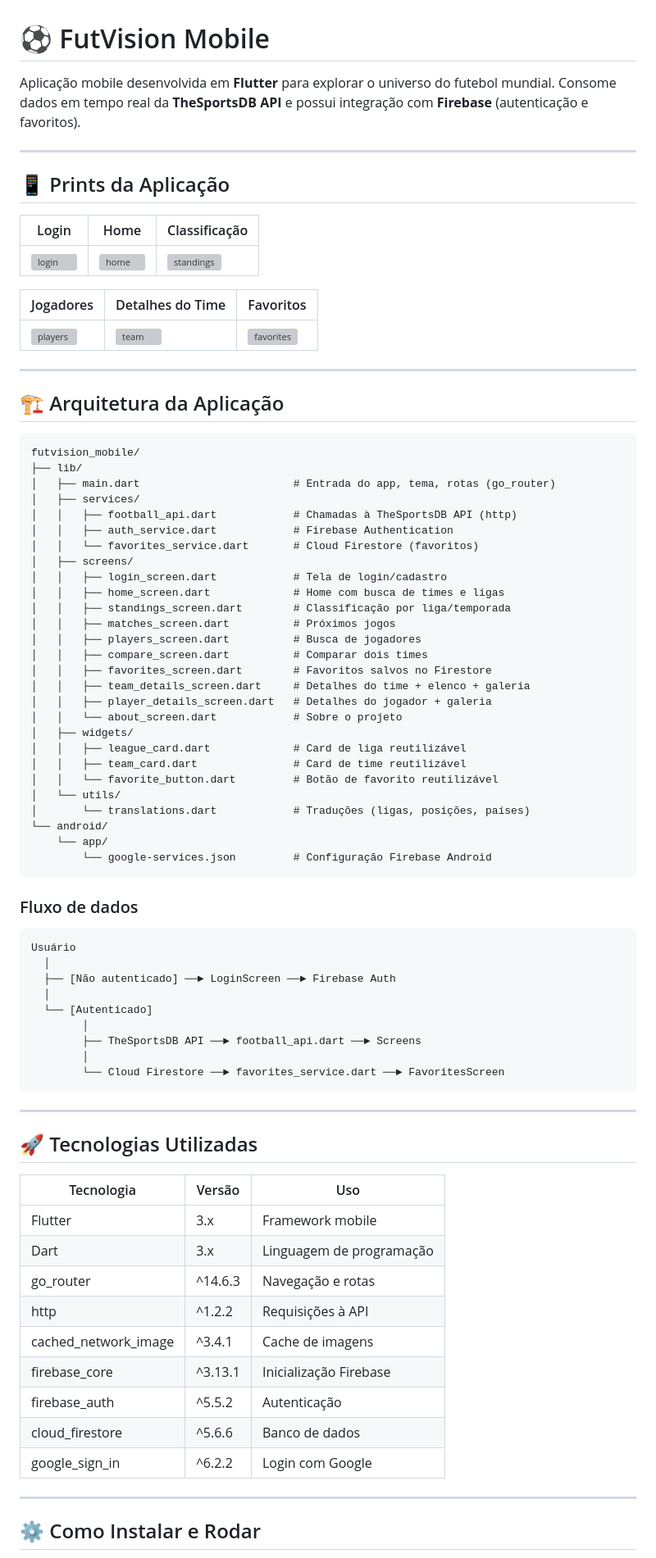
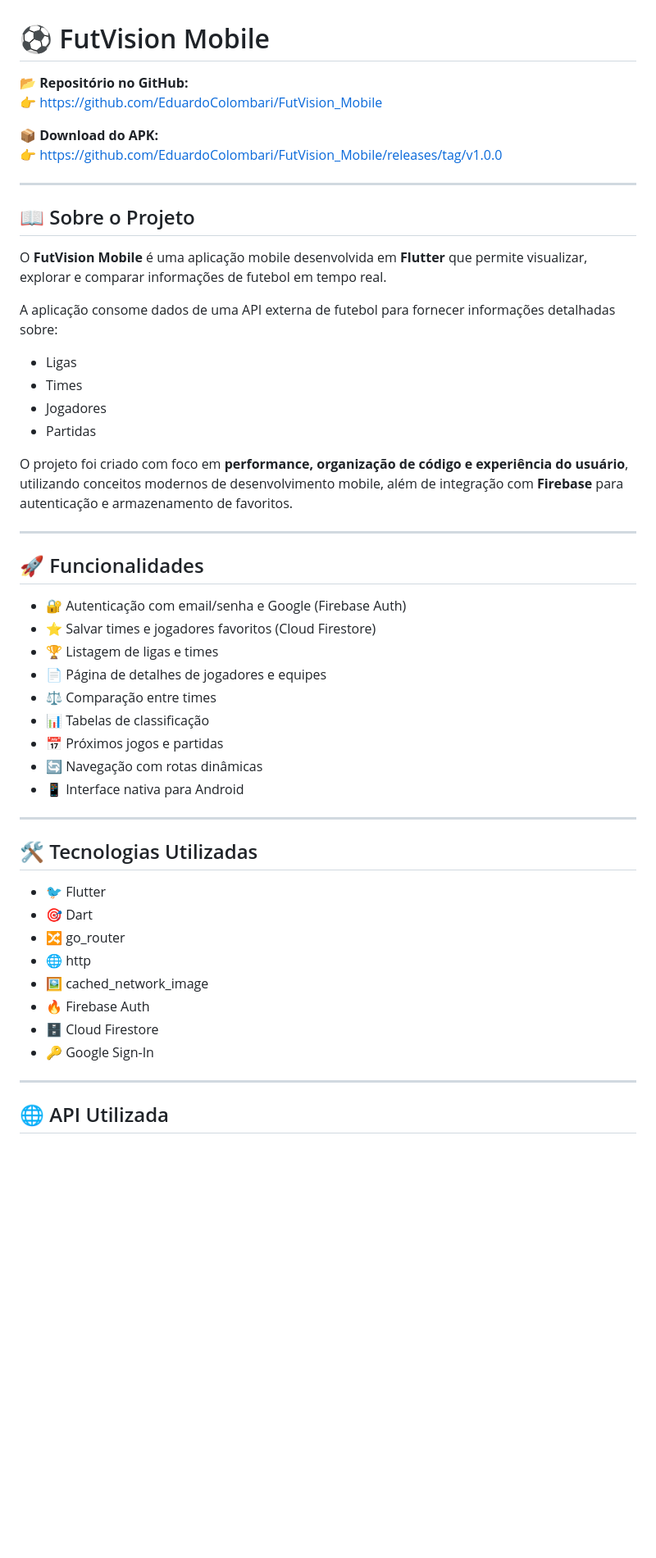
Before and after one commit to EduardoColombari/FutVision_Mobile, a Markdown page: README.md, the part around one of its changes. Shown at 82% size. Drawn GitHub-style; blank space fills up the shorter version; grey boxes are pictures that could not be loaded.

Commit message:
Ajuste README

````diff
--- a/README.md
+++ b/README.md
@@ -1,84 +1,54 @@
 # ⚽ FutVision Mobile
 
-Aplicação mobile desenvolvida em **Flutter** para explorar o universo do futebol mundial. Consome dados em tempo real da **TheSportsDB API** e possui integração com **Firebase** (autenticação e favoritos).
+📂 **Repositório no GitHub:**
+👉 https://github.com/EduardoColombari/FutVision_Mobile
+
+📦 **Download do APK:**
+👉 https://github.com/EduardoColombari/FutVision_Mobile/releases/tag/v1.0.0
 
 ---
 
-## 📱 Prints da Aplicação
+## 📖 Sobre o Projeto
 
-| Login | Home | Classificação |
-|-------|------|---------------|
-| ![login](prints/login.png) | ![home](prints/home.png) | ![standings](prints/standings.png) |
+O **FutVision Mobile** é uma aplicação mobile desenvolvida em **Flutter** que permite visualizar, explorar e comparar informações de futebol em tempo real.
 
-| Jogadores | Detalhes do Time | Favoritos |
-|-----------|-----------------|-----------|
-| ![players](prints/players.png) | ![team](prints/team.png) | ![favorites](prints/favorites.png) |
+A aplicação consome dados de uma API externa de futebol para fornecer informações detalhadas sobre:
+
+- Ligas
+- Times
+- Jogadores
+- Partidas
+
+O projeto foi criado com foco em **performance, organização de código e experiência do usuário**, utilizando conceitos modernos de desenvolvimento mobile, além de integração com **Firebase** para autenticação e armazenamento de favoritos.
 
 ---
 
-## 🏗️ Arquitetura da Aplicação
+## 🚀 Funcionalidades
 
-```
-futvision_mobile/
-├── lib/
-│   ├── main.dart                        # Entrada do app, tema, rotas (go_router)
-│   ├── services/
-│   │   ├── football_api.dart            # Chamadas à TheSportsDB API (http)
-│   │   ├── auth_service.dart            # Firebase Authentication
-│   │   └── favorites_service.dart       # Cloud Firestore (favoritos)
-│   ├── screens/
-│   │   ├── login_screen.dart            # Tela de login/cadastro
-│   │   ├── home_screen.dart             # Home com busca de times e ligas
-│   │   ├── standings_screen.dart        # Classificação por liga/temporada
-│   │   ├── matches_screen.dart          # Próximos jogos
-│   │   ├── players_screen.dart          # Busca de jogadores
-│   │   ├── compare_screen.dart          # Comparar dois times
-│   │   ├── favorites_screen.dart        # Favoritos salvos no Firestore
-│   │   ├── team_details_screen.dart     # Detalhes do time + elenco + galeria
-│   │   ├── player_details_screen.dart   # Detalhes do jogador + galeria
-│   │   └── about_screen.dart            # Sobre o projeto
-│   ├── widgets/
-│   │   ├── league_card.dart             # Card de liga reutilizável
-│   │   ├── team_card.dart               # Card de time reutilizável
-│   │   └── favorite_button.dart         # Botão de favorito reutilizável
-│   └── utils/
-│       └── translations.dart            # Traduções (ligas, posições, países)
-└── android/
-    └── app/
-        └── google-services.json         # Configuração Firebase Android
-```
-
-### Fluxo de dados
-
-```
-Usuário
-  │
-  ├── [Não autenticado] ──► LoginScreen ──► Firebase Auth
-  │
-  └── [Autenticado]
-        │
-        ├── TheSportsDB API ──► football_api.dart ──► Screens
-        │
-        └── Cloud Firestore ──► favorites_service.dart ──► FavoritesScreen
-```
+- 🔐 Autenticação com email/senha e Google (Firebase Auth)
+- ⭐ Salvar times e jogadores favoritos (Cloud Firestore)
+- 🏆 Listagem de ligas e times
+- 📄 Página de detalhes de jogadores e equipes
+- ⚖️ Comparação entre times
+- 📊 Tabelas de classificação
+- 📅 Próximos jogos e partidas
+- 🔄 Navegação com rotas dinâmicas
+- 📱 Interface nativa para Android
 
 ---
 
-## 🚀 Tecnologias Utilizadas
+## 🛠️ Tecnologias Utilizadas
 
-| Tecnologia | Versão | Uso |
-|------------|--------|-----|
-| Flutter | 3.x | Framework mobile |
-| Dart | 3.x | Linguagem de programação |
-| go_router | ^14.6.3 | Navegação e rotas |
-| http | ^1.2.2 | Requisições à API |
-| cached_network_image | ^3.4.1 | Cache de imagens |
-| firebase_core | ^3.13.1 | Inicialização Firebase |
-| firebase_auth | ^5.5.2 | Autenticação |
-| cloud_firestore | ^5.6.6 | Banco de dados |
-| google_sign_in | ^6.2.2 | Login com Google |
+- 🐦 Flutter
+- 🎯 Dart
+- 🔀 go_router
+- 🌐 http
+- 🖼️ cached_network_image
+- 🔥 Firebase Auth
+- 🗄️ Cloud Firestore
+- 🔑 Google Sign-In
 
 ---
 
-## ⚙️ Como Instalar e Rodar
+## 🌐 API Utilizada
 
````
Also changed, not shown: other parts of README.md (+87 -47 lines).
